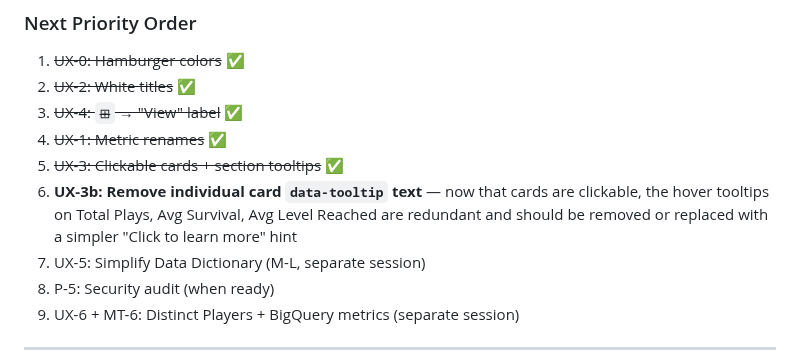
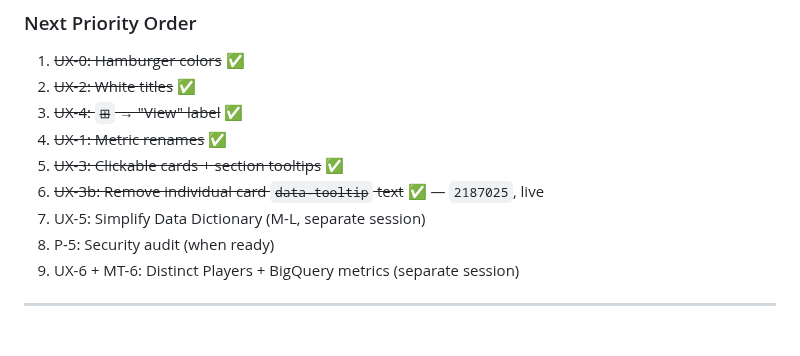
Before and after one commit to kstanigar/non-x_analytics, a Markdown page: docs/HANDOFF_SUMMARY.md, the part around the change. GitHub-like rendering; blank space fills up the shorter version.

```diff
--- a/docs/HANDOFF_SUMMARY.md
+++ b/docs/HANDOFF_SUMMARY.md
@@ -34,7 +34,7 @@
 3. ~~UX-4: `⊞` → "View" label~~ ✅
 4. ~~UX-1: Metric renames~~ ✅
 5. ~~UX-3: Clickable cards + section tooltips~~ ✅
-6. **UX-3b: Remove individual card `data-tooltip` text** — now that cards are clickable, the hover tooltips on Total Plays, Avg Survival, Avg Level Reached are redundant and should be removed or replaced with a simpler "Click to learn more" hint
+6. ~~UX-3b: Remove individual card `data-tooltip` text~~ ✅ — `2187025`, live
 7. UX-5: Simplify Data Dictionary (M-L, separate session)
 8. P-5: Security audit (when ready)
 9. UX-6 + MT-6: Distinct Players + BigQuery metrics (separate session)
```
Also changed, not shown: docs/PRIORITIES.md (+1 -1 lines), docs/QA_Feedback_UX_Plan.md (+1 -1 lines).
